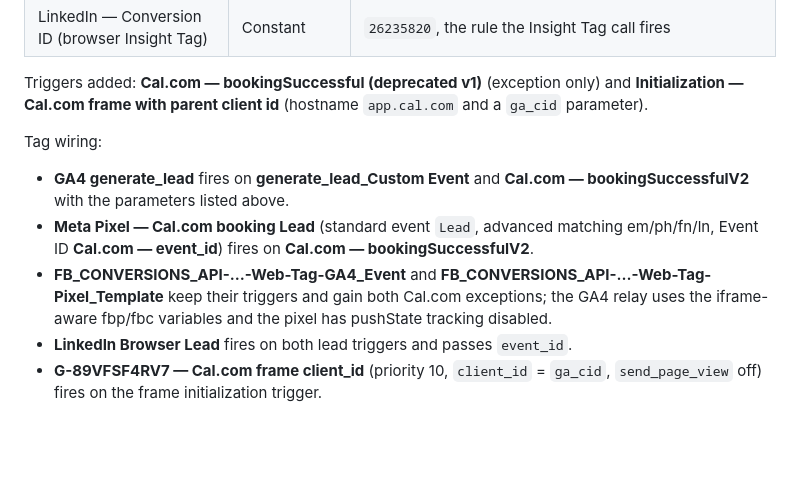
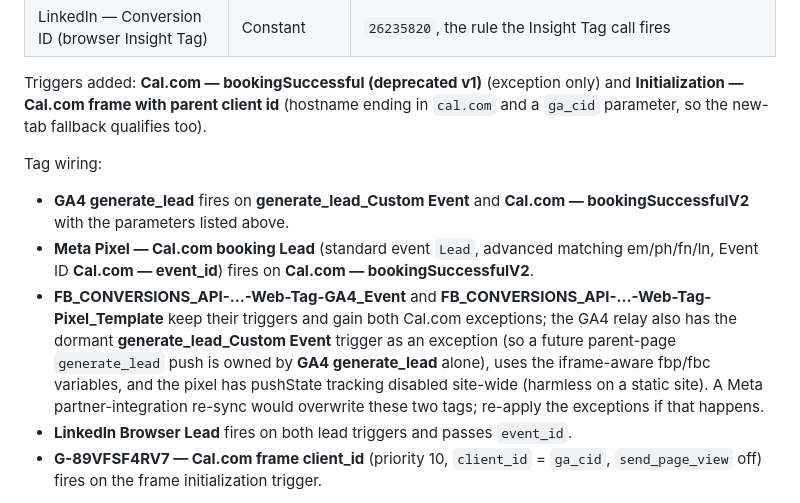
Before and after one commit to shashis132/website, a Markdown page: VERCEL-SETUP.md, the part around the change. Rendered like a GitHub page; blank space fills up the shorter version.

Commit message:
Document the frame trigger and relay-tag exceptions
Co-Authored-By: Claude Fable 5.1 <noreply@anthropic.com>
Claude-Session: https://claude.ai/code/session_01HnboXppM9wTCGVVTk11Diz

```diff
--- a/VERCEL-SETUP.md
+++ b/VERCEL-SETUP.md
@@ -185,7 +185,8 @@ Variables added for the lead:
 
 Triggers added: **Cal.com — bookingSuccessful (deprecated v1)** (exception
 only) and **Initialization — Cal.com frame with parent client id**
-(hostname `app.cal.com` and a `ga_cid` parameter).
+(hostname ending in `cal.com` and a `ga_cid` parameter, so the new-tab
+fallback qualifies too).
 
 Tag wiring:
 
@@ -196,8 +197,13 @@ Tag wiring:
   **Cal.com — bookingSuccessfulV2**.
 - **FB_CONVERSIONS_API-…-Web-Tag-GA4_Event** and
   **FB_CONVERSIONS_API-…-Web-Tag-Pixel_Template** keep their triggers and
-  gain both Cal.com exceptions; the GA4 relay uses the iframe-aware fbp/fbc
-  variables and the pixel has pushState tracking disabled.
+  gain both Cal.com exceptions; the GA4 relay also has the dormant
+  **generate_lead_Custom Event** trigger as an exception (so a future
+  parent-page `generate_lead` push is owned by **GA4 generate_lead** alone),
+  uses the iframe-aware fbp/fbc variables, and the pixel has pushState
+  tracking disabled site-wide (harmless on a static site). A Meta
+  partner-integration re-sync would overwrite these two tags; re-apply the
+  exceptions if that happens.
 - **LinkedIn Browser Lead** fires on both lead triggers and passes `event_id`.
 - **G-89VFSF4RV7 — Cal.com frame client_id** (priority 10, `client_id` =
   `ga_cid`, `send_page_view` off) fires on the frame initialization trigger.
```
